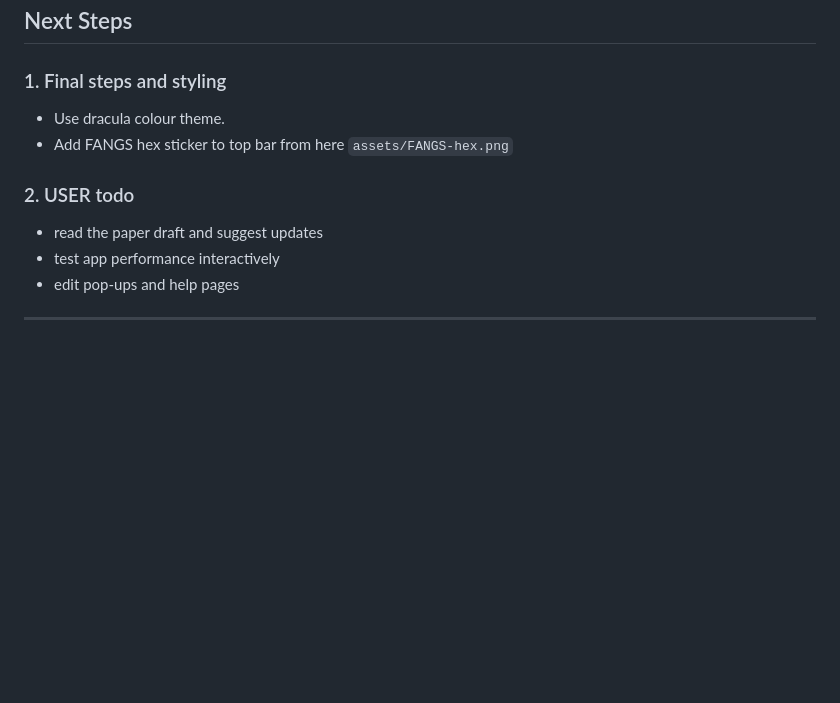
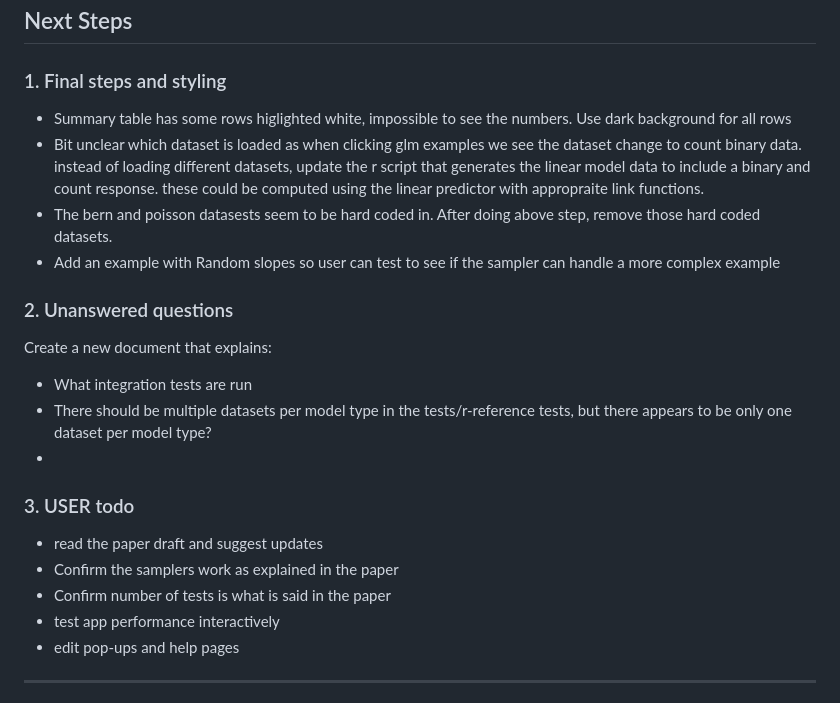
Before and after one commit to cbrown5/FANGS, a Markdown page: PROGRESS.md, the part around the change. GitHub-like rendering; blank space fills up the shorter version.

Commit message:
update plan

```diff
--- a/PROGRESS.md
+++ b/PROGRESS.md
@@ -77,11 +77,21 @@ Previously all chains ran sequentially in a single Web Worker. Each chain now ru
 
 ### 1. Final steps and styling
 
-- Use dracula colour theme.
-- Add FANGS hex sticker to top bar from here `assets/FANGS-hex.png`
+- Summary table has some rows higlighted white, impossible to see the numbers. Use dark background for all rows
+- Bit unclear which dataset is loaded as when clicking glm examples we see the dataset change to count binary data. instead of loading different datasets, update the r script that generates the linear model data to include a binary and count response. these could be computed using the linear predictor with appropraite link functions.
+- The bern and poisson datasests seem to be hard coded in. After doing above step, remove those hard coded datasets.
+- Add an example with Random slopes so user can test to see if the sampler can handle a more complex example
 
-### 2. USER todo
+### 2. Unanswered questions
+Create a new document that explains:
+- What integration tests are run
+- There should be multiple datasets per model type in the tests/r-reference tests, but there appears to be only one dataset per model type?
+-
+
+### 3. USER todo
 - read the paper draft and suggest updates
+- Confirm the samplers work as explained in the paper
+- Confirm number of tests is what is said in the paper
 - test app performance interactively
 - edit pop-ups and help pages
 
```
